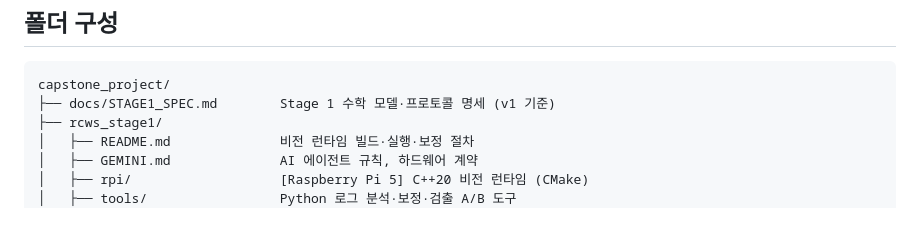
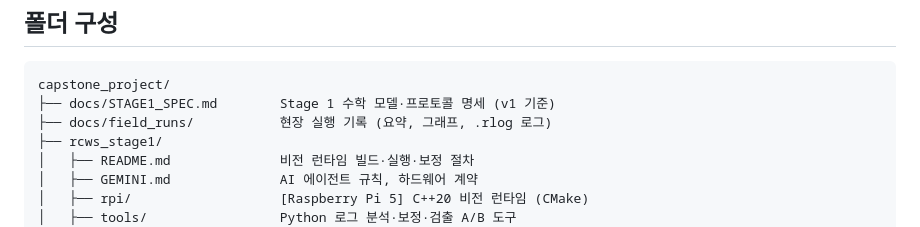
Before and after one commit to pgy819/capstone_project, a Markdown page: README.md, the part around the change. Drawn GitHub-style.

````diff
--- a/README.md
+++ b/README.md
@@ -14,6 +14,7 @@
 ```text
 capstone_project/
 ├── docs/STAGE1_SPEC.md        Stage 1 수학 모델·프로토콜 명세 (v1 기준)
+├── docs/field_runs/           현장 실행 기록 (요약, 그래프, .rlog 로그)
 ├── rcws_stage1/
 │   ├── README.md              비전 런타임 빌드·실행·보정 절차
 │   ├── GEMINI.md              AI 에이전트 규칙, 하드웨어 계약
````
Also changed, not shown: docs/field_runs/README.md (added, +24 -0 lines), docs/field_runs/run1/run1.png (added), docs/field_runs/run2/run2.png (added), 5 other files.
